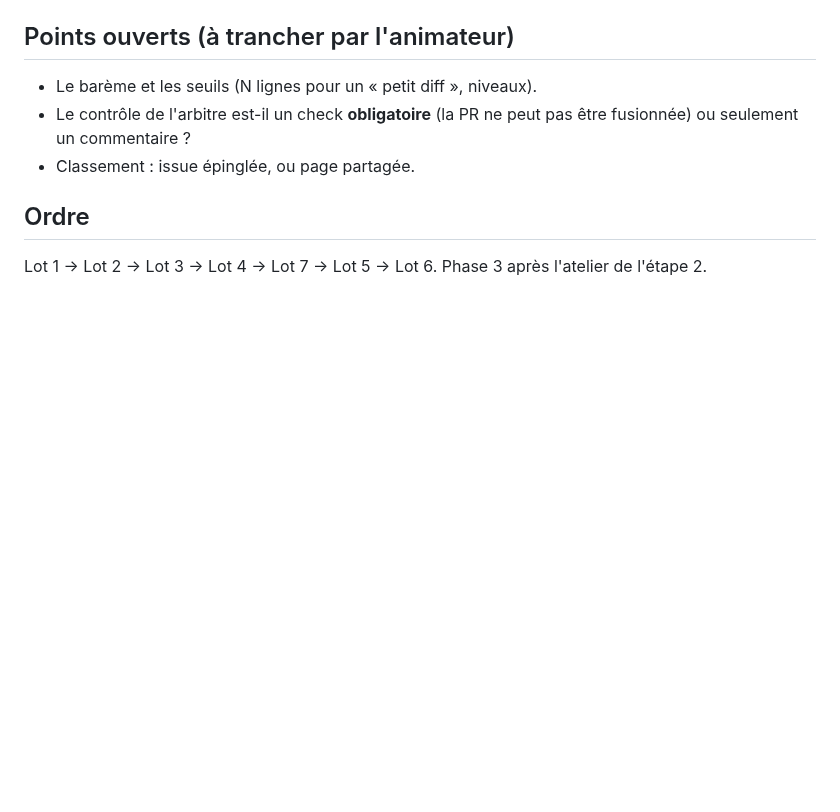
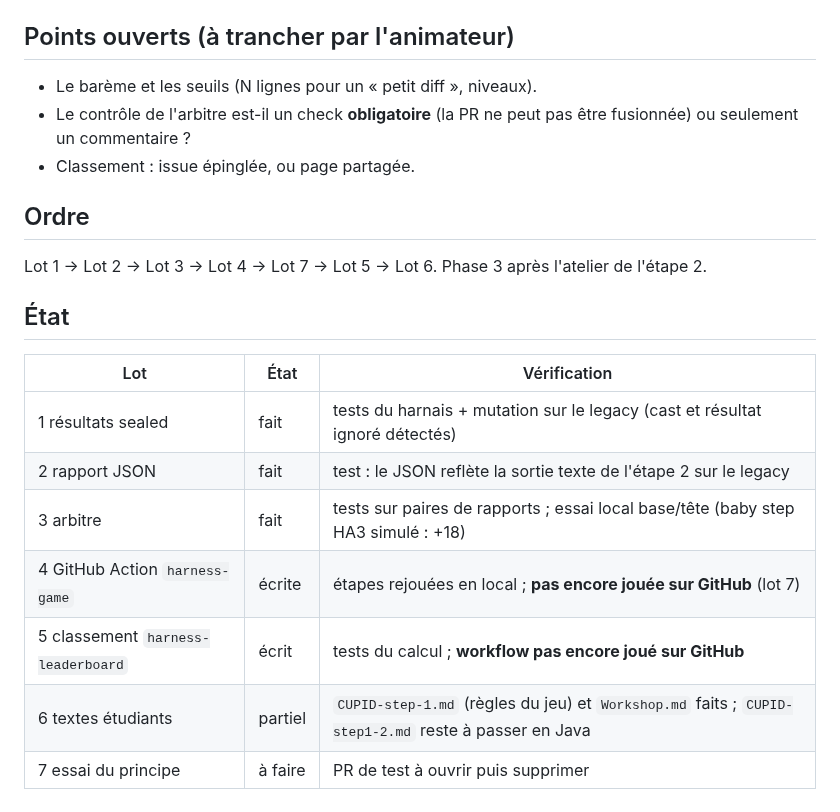
Before and after one commit to guillaumeagile/omni-product, a Markdown page: docs/PLAN-workshop-game.md, the part around the change. GitHub-like rendering; blank space fills up the shorter version.

```diff
--- a/docs/PLAN-workshop-game.md
+++ b/docs/PLAN-workshop-game.md
@@ -126,3 +126,15 @@ Deux ou trois PR de test sur une branche d'équipe jetable (une PR verte, une PR
 ## Ordre
 
 Lot 1 -> Lot 2 -> Lot 3 -> Lot 4 -> Lot 7 -> Lot 5 -> Lot 6. Phase 3 après l'atelier de l'étape 2.
+
+## État
+
+| Lot | État | Vérification |
+|---|---|---|
+| 1 résultats sealed | fait | tests du harnais + mutation sur le legacy (cast et résultat ignoré détectés) |
+| 2 rapport JSON | fait | test : le JSON reflète la sortie texte de l'étape 2 sur le legacy |
+| 3 arbitre | fait | tests sur paires de rapports ; essai local base/tête (baby step HA3 simulé : +18) |
+| 4 GitHub Action `harness-game` | écrite | étapes rejouées en local ; **pas encore jouée sur GitHub** (lot 7) |
+| 5 classement `harness-leaderboard` | écrit | tests du calcul ; **workflow pas encore joué sur GitHub** |
+| 6 textes étudiants | partiel | `CUPID-step-1.md` (règles du jeu) et `Workshop.md` faits ; `CUPID-step1-2.md` reste à passer en Java |
+| 7 essai du principe | à faire | PR de test à ouvrir puis supprimer |
```
Also changed, not shown: docs/CUPID-step-1.md (+26 -0 lines), docs/Workshop.md (+9 -0 lines).
